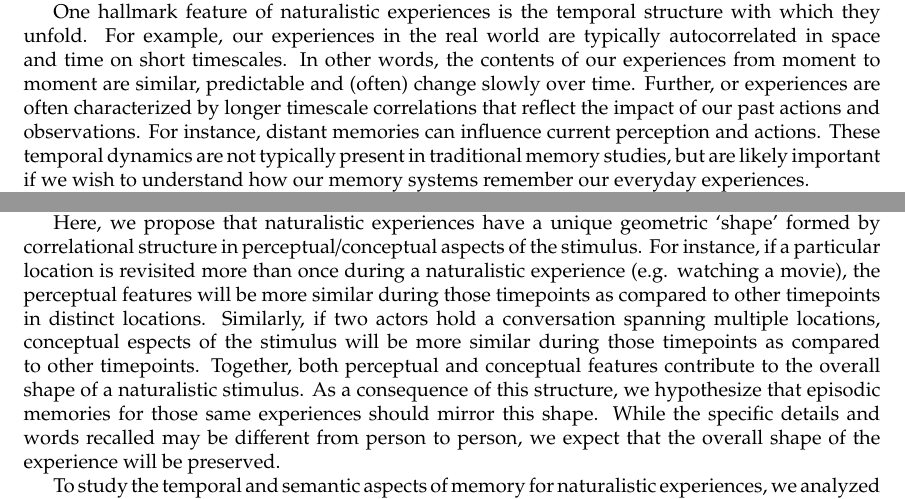
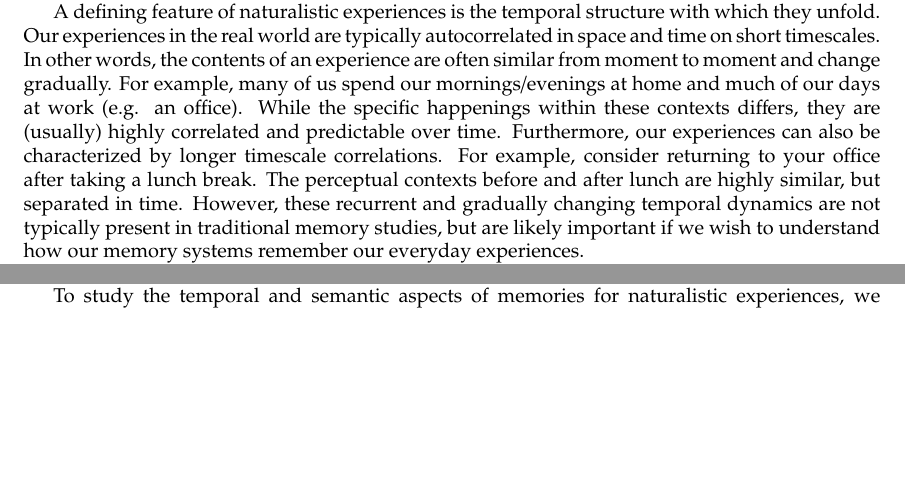
Before and after one commit to ContextLab/sherlock-topic-model-paper, a LaTeX document (main.tex): two parts of page 2 of 12, joined at a grey line, cut so that both start at the same text, the shorter picture padded with empty space. Compiled offline with pdfLaTeX.

Commit message:
checking in intro...struggling on the framing

```diff
--- a/main.tex
+++ b/main.tex
@@ -28,13 +28,15 @@ The human memory system is adept at cataloging the rich dynamics of ongoing expe
 
 What does it mean to \textit{remember} something? In traditional episodic memory experiments \citep[e.g., list-learning or trial-based experiments;][]{Murd62a, Kaha96}, remembering is often cast as a binary operation: either an item is recalled or it isn't. More nuanced studies might incorporate self-reported confidence measures as a proxy for memory strength, or ask participants to discriminate between ``recollecting'' an experience or a feeling of ``familiarity'' \citep{Yone02}. However, characterizing and evaluating memory in more realistic contexts (e.g., telling a story to a friend about a recent vacation) is much more nuanced. Real-world recall is continuous, rather than binary.  The specific words used to describe an experience have very little bearing on whether the experience is considered to have been ``remembered.''  Further, one might remember the gist of an experience but forget (or neglect to recount) particular details.  Or different people who share an experience might recount the experience with a similar level of detail, but the specific details that were remembered might vary across people.  Which aspects of those recollections should be considered fundamental, and which are extraneous to the main story?
 
-One hallmark feature of naturalistic experiences is the temporal structure with which they unfold.  For example, our experiences in the real world are typically autocorrelated in space and time on short timescales.  In other words, the contents of our experiences from moment to moment are similar, predictable and (often) change slowly over time.  Further, or experiences are often characterized by longer timescale correlations that reflect the impact of our past actions and observations. For instance, distant memories can influence current perception and actions. These temporal dynamics are not typically present in traditional memory studies, but are likely important if we wish to understand how our memory systems remember our everyday experiences.
+A defining feature of naturalistic experiences is the temporal structure with which they unfold. Our experiences in the real world are typically autocorrelated in space and time on short timescales. In other words, the contents of an experience are often similar from moment to moment and change gradually. For example, many of us spend our mornings/evenings at home and much of our days at work (e.g. an office). While the specific happenings within these contexts differs, they are (usually) highly correlated and predictable over time. Furthermore, our experiences can also be characterized by longer timescale correlations. For example, consider returning to your office after taking a lunch break. The perceptual contexts before and after lunch are highly similar, but separated in time. However, these recurrent and gradually changing temporal dynamics are not typically present in traditional memory studies, but are likely important if we wish to understand how our memory systems remember our everyday experiences.
 
-Despite the continuous nature of naturalistic experiences, prior research suggests that our memories are segmented and centered around particular ``events'' \citep{Radv12, RadvZack11, BrunEtal18}. Short timescale autocorrelations in the contents of our experiences may cause information to become associatively linked in memory, while sharp contrasts (i.e. ``event boundaries'') may segment continuous experiences into events \citep{HeusEtal18, BrunEtal18, Radv12}. There is now compelling evidence that event boundaries can influence memory organization in trial-based recognition \citep{HeusEtal18}, navigation \citep{BrunEtal18}, and narrative comprehension \citep{ZwaaRadv98, EzzyDava11}.  However, the extent to which people naturally recount their experiences as ``events'' has not been explored.
+Despite the continuous and (often) gradually changing nature of naturalistic experiences, prior research suggests that our memories for those same experiences may be more descrete and centered around particular ``events'' \citep{Radv12, RadvZack11, BrunEtal18}. Short timescale autocorrelations in the contents of an experience may cause information to become associatively linked in memory (and thus treated as a single event), while sharp changes (i.e. ``event boundaries'') may segment continuous experiences into events \citep{HeusEtal18, BrunEtal18, Radv12}. There is now compelling evidence that event boundaries can influence memory organization when learning sequences of items \citep{HeusEtal18, DuBrDava13}, during navigation \citep{BrunEtal18}, and narrative comprehension \citep{ZwaaRadv98, EzzyDava11}.  Furthermore, brain activity while viewing naturalistic stimuli displays a block-diagonal structure, and the neurally-derived segments are correlated with judgements of event boundaries \citep{BaldEtal17}.  However, whether people naturally recount their experiences in as events has not been explored.
 
- Here, we propose that naturalistic experiences have a unique geometric `shape' formed by correlational structure in perceptual/conceptual aspects of the stimulus. For instance, if a particular location is revisited more than once during a naturalistic experience (e.g. watching a movie), the perceptual features will be more similar during those timepoints as compared to other timepoints in distinct locations.  Similarly, if two actors hold a conversation spanning multiple locations, conceptual espects of the stimulus will be more similar during those timepoints as compared to other timepoints.  Together, both perceptual and conceptual features contribute to the overall shape of a naturalistic stimulus.  As a consequence of this structure, we hypothesize that episodic memories for those same experiences should mirror this shape. While the specific details and words recalled may be different from person to person, we expect that the overall shape of the experience will be preserved.
+% We propose that variability in the contents of an experience over time define a ``stimulus-space''. In this space, timepoints where the contents of experience are more similar are represented as points that are closer together. Timepoints with relatively more distinct content are represented further apart. The moment-by-moment flow of content through this space can be represented as a ``stimulus trajectory''.
+%
+% As a consequence of this structure, we hypothesized that verbally recounted memories for those experiences would mirror this shape.
 
-To study the temporal and semantic aspects of memory for naturalistic experiences, we analyzed an open dataset in which participants view and verbally recall an episode of the BBC series \textit{Sherlock}  \citep{ChenEtal17}. We developed a novel computational approach based on topic modeling \citep{BleiEtal03} and hidden Markov models \citep{Rabi89, BaldEtal17} to capture the temporal evolution of rich semantic structure present in naturalistic experiences. We then use this model to characterize verbally recalled episodic memories for naturalistic experiences.
+To study the temporal and semantic aspects of memories for naturalistic experiences, we analyzed an open dataset in which participants view and then verbally recall an episode of the BBC series \textit{Sherlock}  \citep{ChenEtal17}. We Furthermore, we hypothesized that the stimulus To test these hypotheses, we developed a novel computational approach based on topic modeling \citep{BleiEtal03} and hidden Markov models \citep{Rabi89, BaldEtal17} to capture the temporal structure present in naturalistic experiences. We then use this model to characterize the shape of the stimulus as well as verbally recalled memories.
 
 \subsection{Results}
 
```
